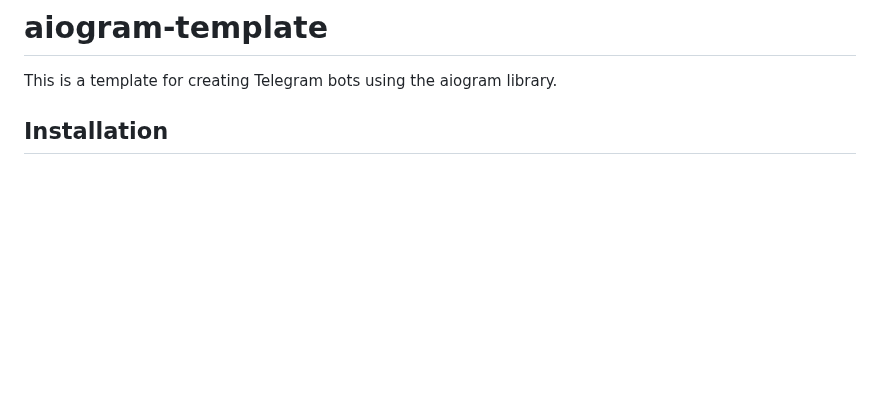
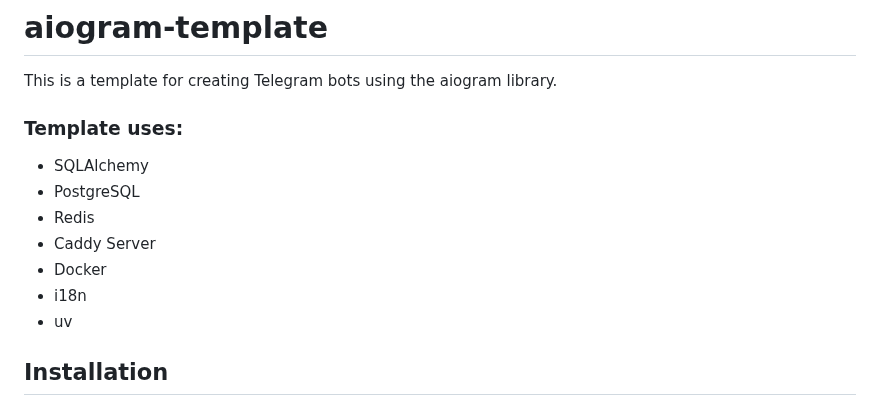
Before and after one commit to andrew000/aiogram-template, a Markdown page: README.md, the part around the change. Rendered like a GitHub page; blank space fills up the shorter version.

```diff
--- a/README.md
+++ b/README.md
@@ -1,6 +1,15 @@
 # aiogram-template
 
 This is a template for creating Telegram bots using the aiogram library.
+
+### Template uses:
+* SQLAlchemy
+* PostgreSQL
+* Redis
+* Caddy Server
+* Docker
+* i18n
+* uv
 
 ## Installation
 
```
